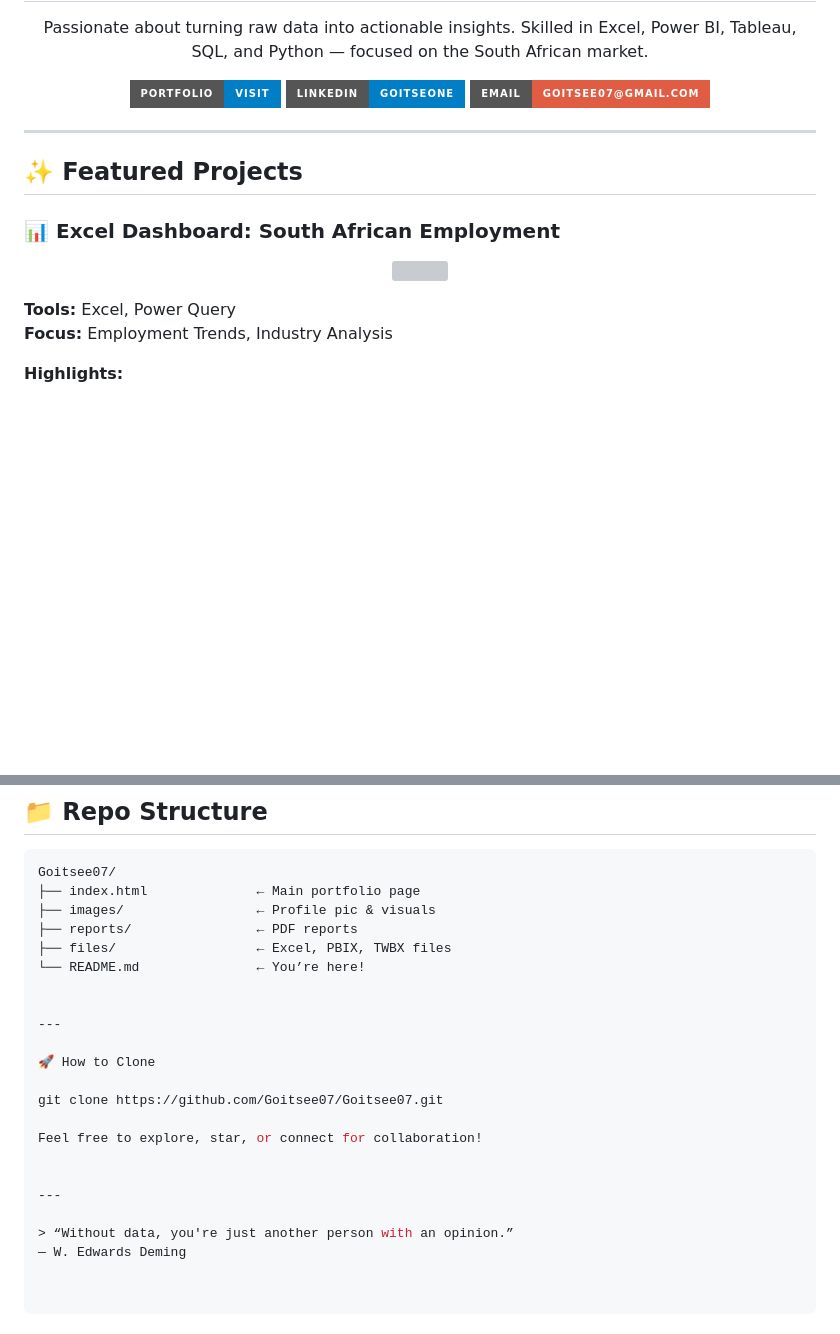
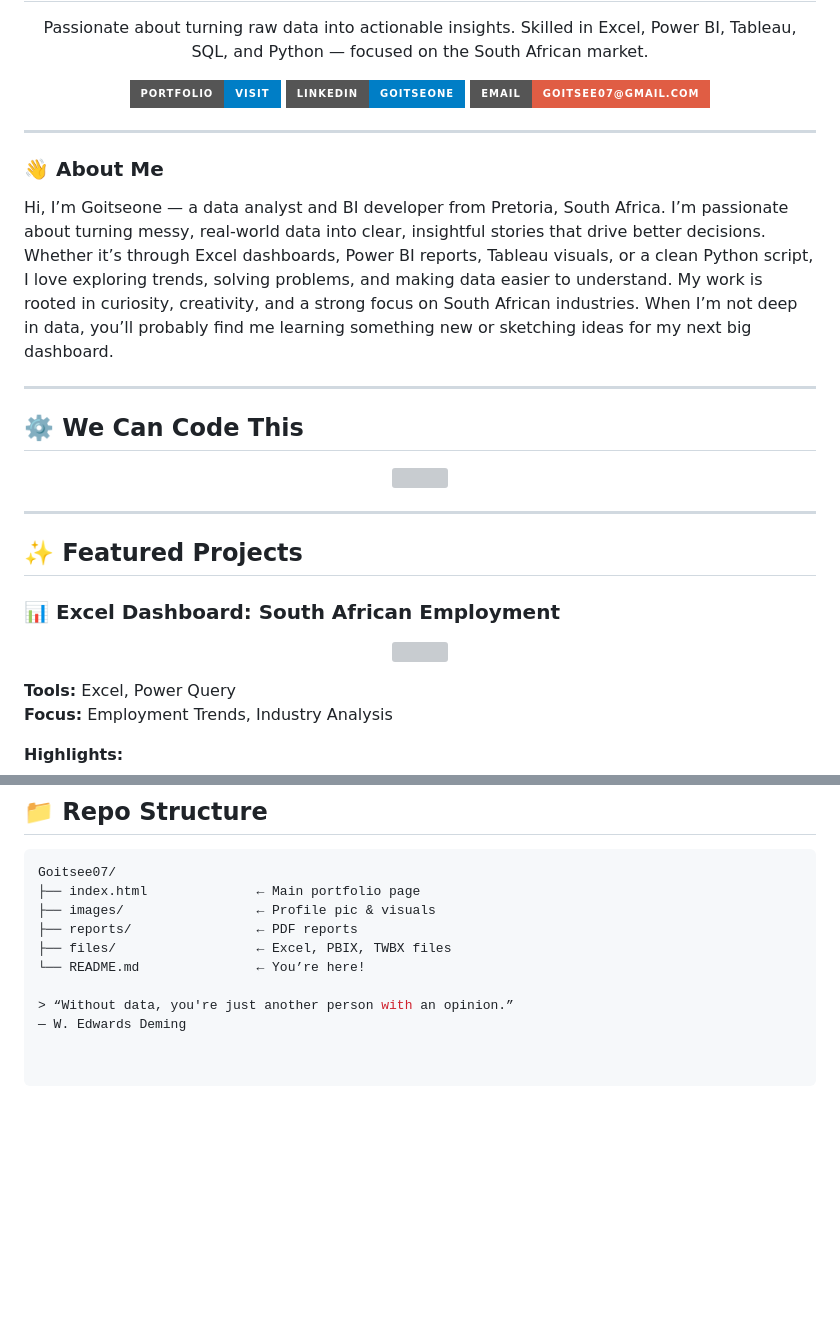
Before and after one commit to Goitsee07/Goitsee07, a Markdown page: README.md, 2 parts joined by grey strips. Rendered like a GitHub page; badges without logos; blank space fills up the shorter version; grey boxes are pictures that could not be loaded.

```diff
--- a/README.md
+++ b/README.md
@@ -24,6 +24,20 @@
 
 ---
 
+### 👋 About Me
+
+Hi, I’m Goitseone — a data analyst and BI developer from Pretoria, South Africa. I’m passionate about turning messy, real-world data into clear, insightful stories that drive better decisions. Whether it’s through Excel dashboards, Power BI reports, Tableau visuals, or a clean Python script, I love exploring trends, solving problems, and making data easier to understand. My work is rooted in curiosity, creativity, and a strong focus on South African industries. When I’m not deep in data, you’ll probably find me learning something new or sketching ideas for my next big dashboard.
+
+---
+
+## ⚙️ We Can Code This
+
+<p align="center">
+  <img src="https://readme-typing-svg.herokuapp.com?font=Fira+Code&size=25&duration=3000&pause=1000&color=1E90FF&center=true&vCenter=true&width=500&height=60&lines=We+can+code+this!;We+can+analyze+this!;We+can+visualize+this!" />
+</p>
+
+---
+
 ## ✨ Featured Projects
 
 ### 📊 Excel Dashboard: South African Employment
@@ -99,17 +113,5 @@ Goitsee07/
 ├── files/                  ← Excel, PBIX, TWBX files
 └── README.md               ← You’re here!
 
-
----
-
-🚀 How to Clone
-
-git clone https://github.com/Goitsee07/Goitsee07.git
-
-Feel free to explore, star, or connect for collaboration!
-
-
----
-
 > “Without data, you're just another person with an opinion.”
 — W. Edwards Deming
```
Also changed, not shown: other parts of README.md (+4 -4 lines).
